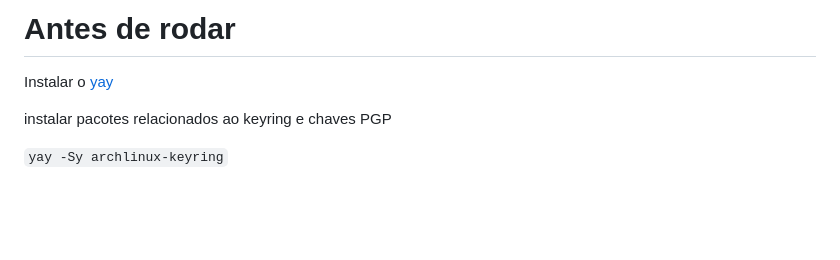
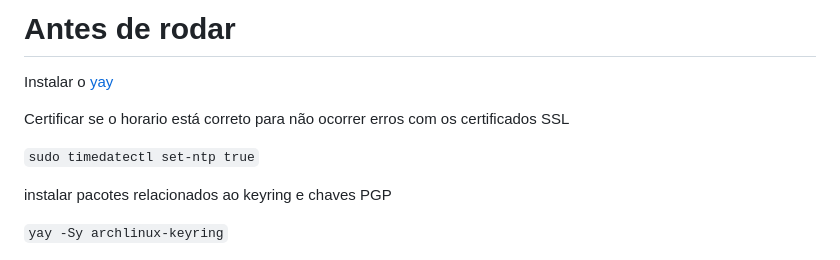
Before and after one commit to AlanJs26/arch-dotfiles, a Markdown page: README.md, the part around the change. Drawn GitHub-style; blank space fills up the shorter version.

Commit message:
Atualizar o README.md

```diff
--- a/README.md
+++ b/README.md
@@ -1,6 +1,10 @@
 # Antes de rodar
 
 Instalar o [yay](https://github.com/Jguer/yay)
+
+Certificar se o horario está correto para não ocorrer erros com os certificados SSL
+
+`sudo timedatectl set-ntp true`
 
 instalar pacotes relacionados ao keyring e chaves PGP
 
```
